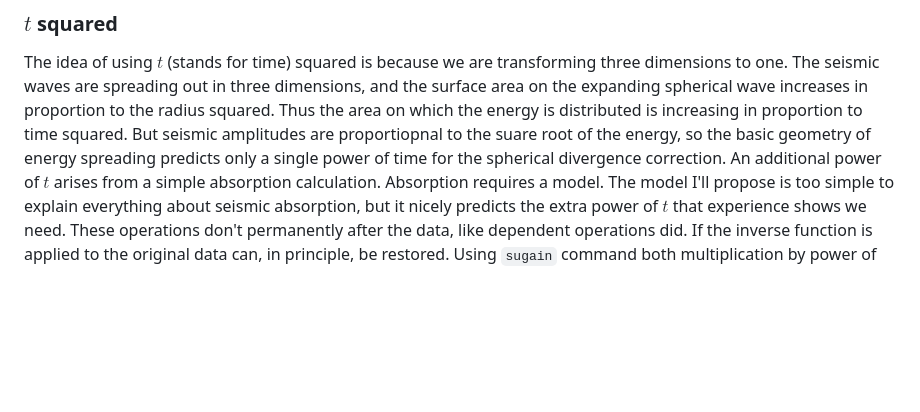
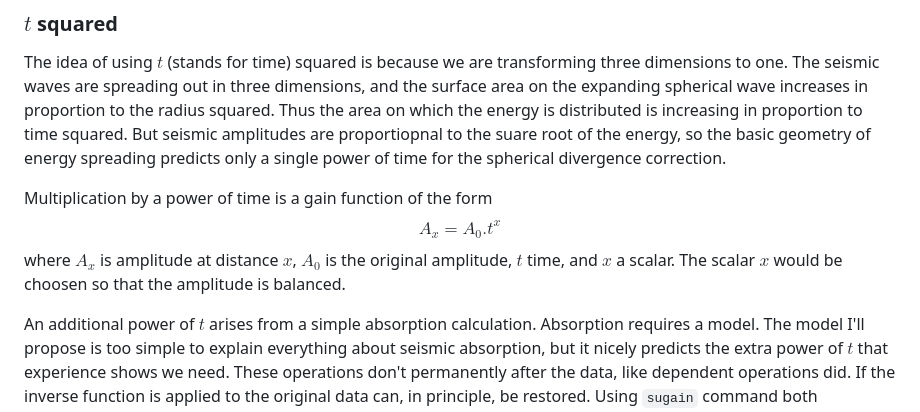
Before and after one commit to vandanue/ADG-1, a Markdown page: Notes/4_gain_testing.md, the part around the change. Drawn GitHub-style; blank space fills up the shorter version.

```diff
--- a/Notes/4_gain_testing.md
+++ b/Notes/4_gain_testing.md
@@ -79,6 +79,13 @@ sugain agc=1 wagc=1 < ${indata%.su}_ep${ep}.su | suximage perc=80 &
 ## Data Independent Gain
 ### $t$ squared
 The idea of using $t$ (stands for time) squared is because we are transforming three dimensions to one. The seismic waves are spreading out in three dimensions, and the surface area on the expanding spherical wave increases in proportion to the radius squared. Thus the area on which the energy is distributed is increasing in proportion to time squared. But seismic amplitudes are proportiopnal to the suare root of the energy, so the basic geometry of energy spreading predicts only a single power of time for the spherical divergence correction.
+
+Multiplication by a power of time is a gain function of the form
+$$
+A_{x} = A_{0} . t^{x}
+$$
+where $A_{x}$ is amplitude at distance $x$, $A_{0}$ is the original amplitude, $t$ time, and $x$ a scalar. The scalar $x$ would be choosen so that the amplitude is balanced.
+
 An additional power of $t$ arises from a simple absorption calculation. Absorption requires a model. The model I'll propose is too simple to explain everything about seismic absorption, but it nicely predicts the extra power of $t$ that experience shows we need.
 These operations don't permanently after the data, like dependent operations did. If the inverse function is applied to the original data can, in principle, be restored. Using `sugain` command both multiplication by power of time gain can be achieved. The parameters must be given to the `sugain` command is `tpow`.
 
```
Also changed, not shown: Notes/5_noise_attenuation.md (+15 -4 lines), img/img_6.png.
